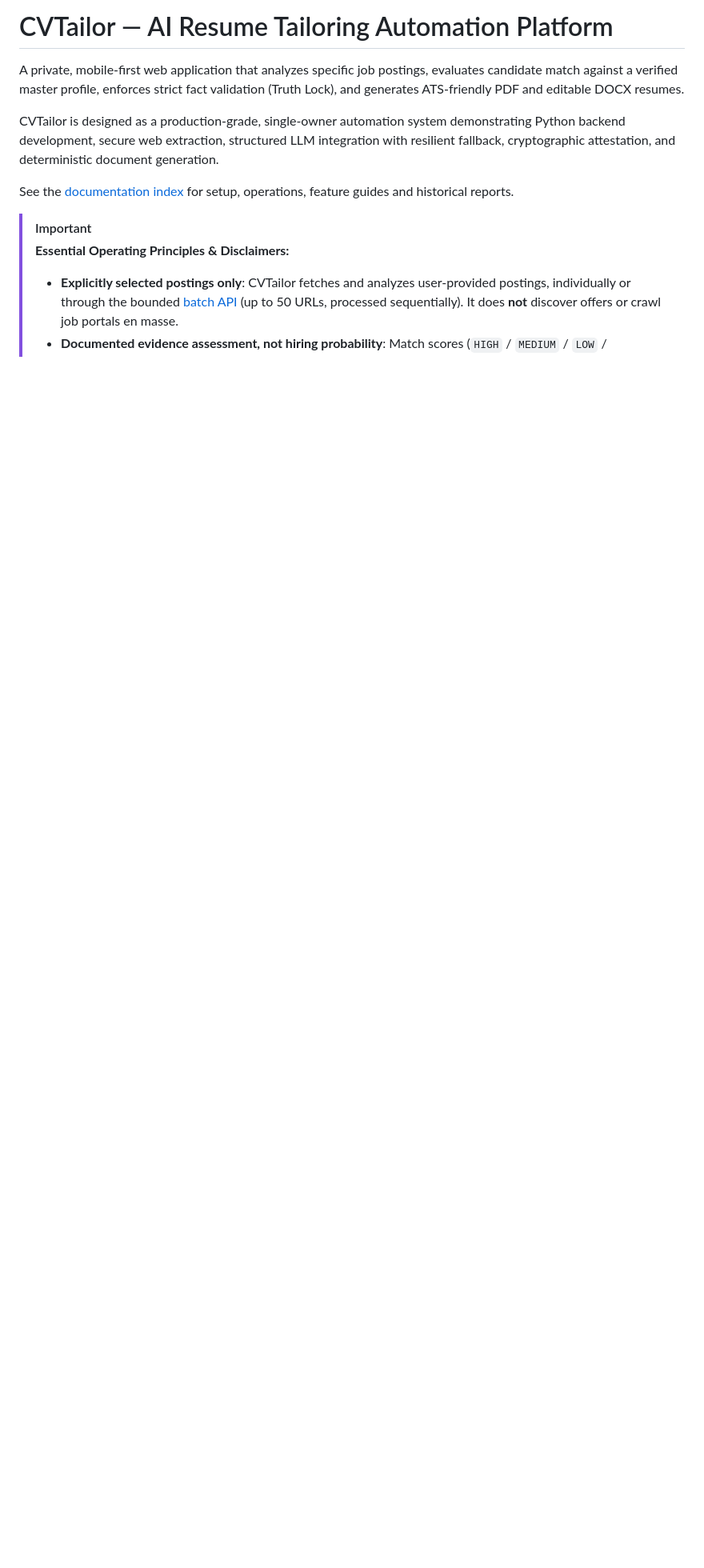
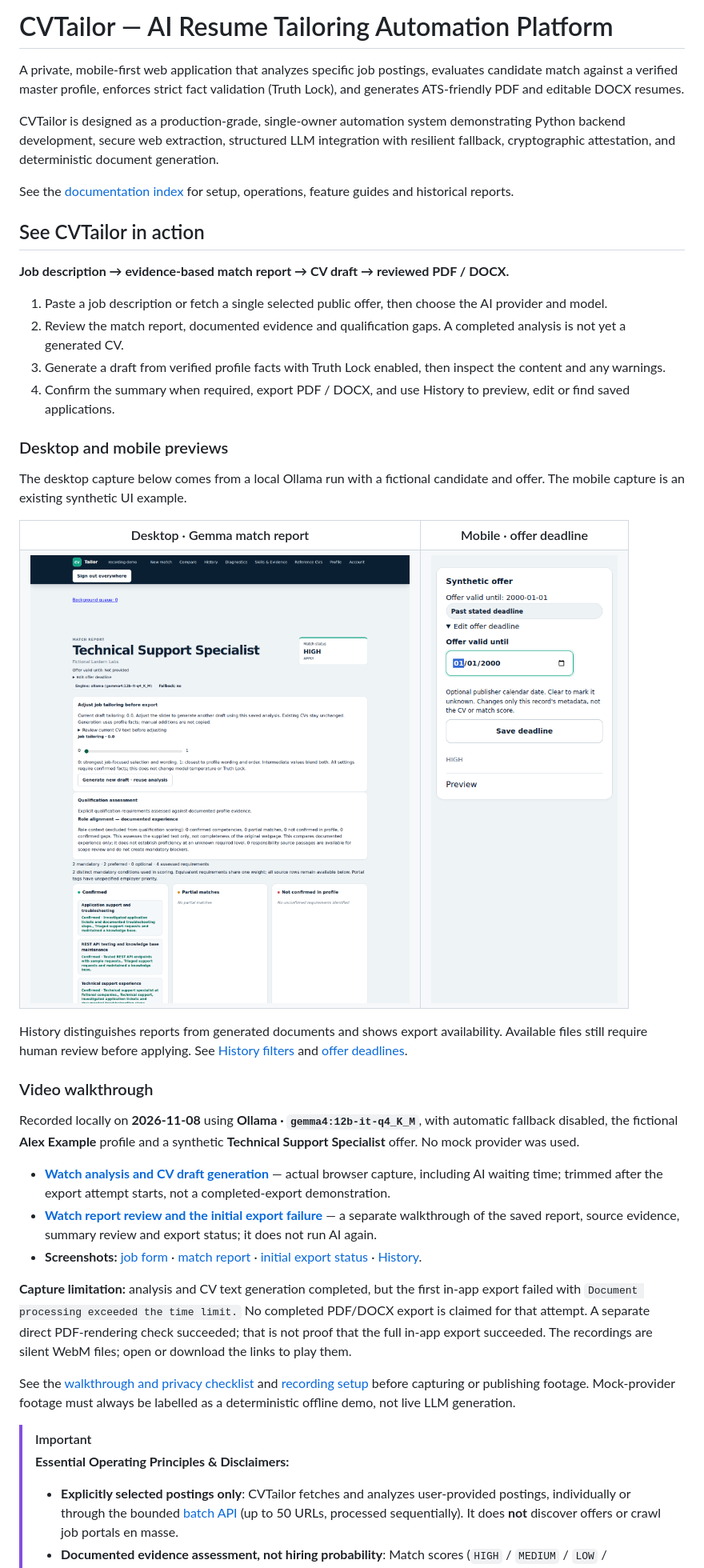
Before and after one commit to Rafalbanas/ai-resume-tailoring-platform, a Markdown page: README.md, the part around one of its changes. Shown at 80% size. Drawn GitHub-style; pictures changed too: docs/media/match-report-overview.png (added); blank space fills up the shorter version.

Commit message:
docs: add fictional Gemma walkthrough screenshots and recordings

```diff
--- a/README.md
+++ b/README.md
@@ -5,6 +5,44 @@ A private, mobile-first web application that analyzes specific job postings, eva
 CVTailor is designed as a production-grade, single-owner automation system demonstrating Python backend development, secure web extraction, structured LLM integration with resilient fallback, cryptographic attestation, and deterministic document generation.
 
 See the [documentation index](docs/README.md) for setup, operations, feature guides and historical reports.
+
+## See CVTailor in action
+
+**Job description → evidence-based match report → CV draft → reviewed PDF / DOCX.**
+
+1. Paste a job description or fetch a single selected public offer, then choose the AI provider and model.
+2. Review the match report, documented evidence and qualification gaps. A completed analysis is not yet a generated CV.
+3. Generate a draft from verified profile facts with Truth Lock enabled, then inspect the content and any warnings.
+4. Confirm the summary when required, export PDF / DOCX, and use History to preview, edit or find saved applications.
+
+### Desktop and mobile previews
+
+The desktop capture below comes from a local Ollama run with a fictional candidate and offer. The mobile capture is an existing synthetic UI example.
+
+<table>
+  <tr>
+    <th>Desktop · Gemma match report</th>
+    <th>Mobile · offer deadline</th>
+  </tr>
+  <tr>
+    <td><a href="docs/media/02-match-report.png"><img src="docs/media/match-report-overview.png" alt="Source-backed match report generated locally by Gemma for a fictional Technical Support Specialist offer; click for the full report" width="640"></a></td>
+    <td><a href="docs/images/offer-deadline-mobile.png"><img src="docs/images/offer-deadline-mobile.png" alt="Mobile synthetic offer card with an editable deadline and a past-deadline indicator" width="240"></a></td>
+  </tr>
+</table>
+
+History distinguishes reports from generated documents and shows export availability. Available files still require human review before applying. See [History filters](docs/history-filters.md) and [offer deadlines](docs/offer-deadlines.md).
+
+### Video walkthrough
+
+Recorded locally on **2026-11-08** using **Ollama · `gemma4:12b-it-q4_K_M`**, with automatic fallback disabled, the fictional **Alex Example** profile and a synthetic **Technical Support Specialist** offer. No mock provider was used.
+
+- **[Watch analysis and CV draft generation](docs/media/cvtailor-gemma-generation.webm)** — actual browser capture, including AI waiting time; trimmed after the export attempt starts, not a completed-export demonstration.
+- **[Watch report review and the initial export failure](docs/media/cvtailor-gemma-report.webm)** — a separate walkthrough of the saved report, source evidence, summary review and export status; it does not run AI again.
+- **Screenshots:** [job form](docs/media/01-job-form.png) · [match report](docs/media/02-match-report.png) · [initial export status](docs/media/03-export-status.png) · [History](docs/media/04-history.png).
+
+**Capture limitation:** analysis and CV text generation completed, but the first in-app export failed with `Document processing exceeded the time limit.` No completed PDF/DOCX export is claimed for that attempt. A separate direct PDF-rendering check succeeded; that is not proof that the full in-app export succeeded. The recordings are silent WebM files; open or download the links to play them.
+
+See the [walkthrough and privacy checklist](docs/demo-walkthrough.md) and [recording setup](#isolated-recording-demo) before capturing or publishing footage. Mock-provider footage must always be labelled as a deterministic offline demo, not live LLM generation.
 
 > [!IMPORTANT]
 > **Essential Operating Principles & Disclaimers:**
```
Also changed, not shown: other parts of README.md (+4 -4 lines), docs/README.md (+2 -0 lines), docs/demo-walkthrough.md (added, +24 -0 lines), docs/media/README.md (added, +21 -0 lines), docs/media/01-job-form.png (added), docs/media/02-match-report.png (added), docs/media/03-export-status.png (added), docs/media/04-history.png (added), 2 other files.
